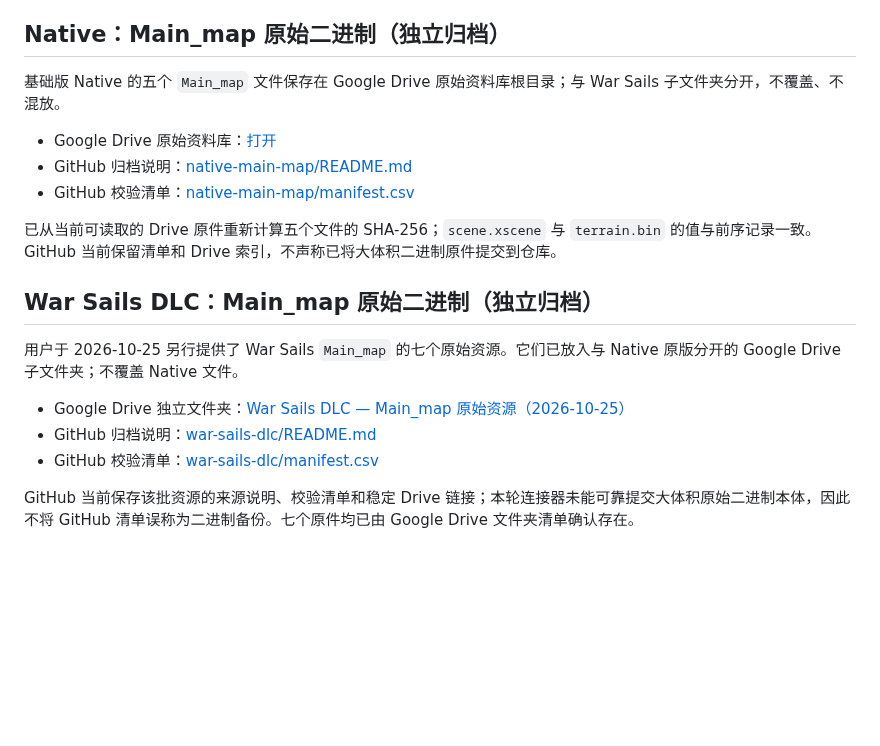
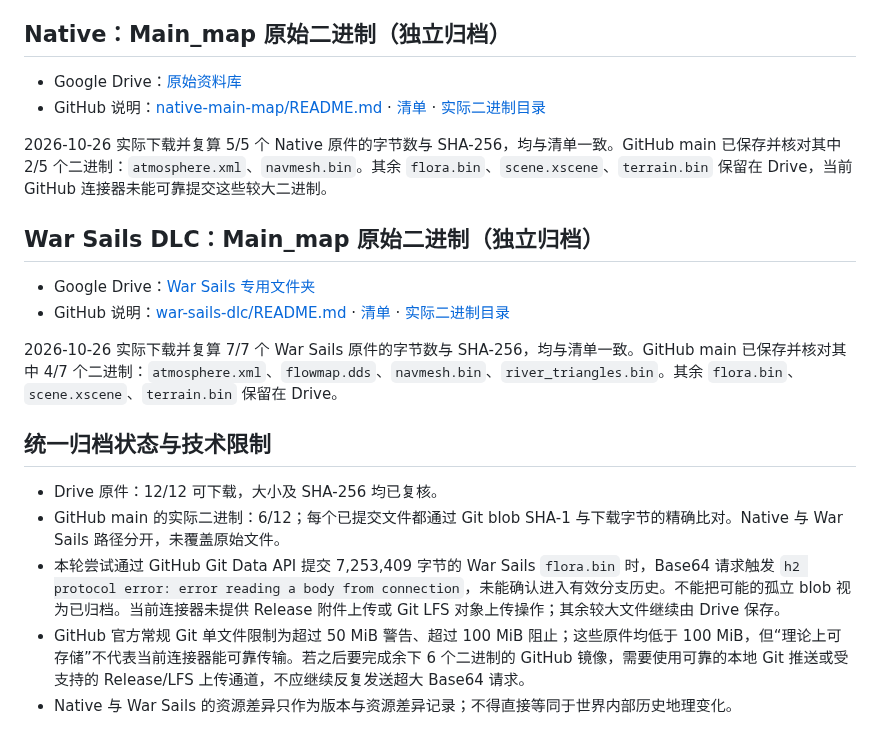
Before and after one commit to Nobody-zz/awake-calradia-research-atlas, a Markdown page: research/source-archives/README.md, the part around the change. Drawn GitHub-style; blank space fills up the shorter version.

Commit message:
Correct unified map source archive status and binary verification

```diff
--- a/research/source-archives/README.md
+++ b/research/source-archives/README.md
@@ -29,20 +29,22 @@
 - ChatGPT Library：`/Calradia Geography Research Source Files/`
 ## Native：Main_map 原始二进制（独立归档）
 
-基础版 Native 的五个 `Main_map` 文件保存在 Google Drive 原始资料库根目录；与 War Sails 子文件夹分开，不覆盖、不混放。
+- Google Drive：[原始资料库](https://drive.google.com/drive/folders/17y4EwetqNlFBW1Zf_d_CP4yrdyjmr8Rm)
+- GitHub 说明：[native-main-map/README.md](native-main-map/README.md) · [清单](native-main-map/manifest.csv) · [实际二进制目录](native-main-map/files/)
 
-- Google Drive 原始资料库：[打开](https://drive.google.com/drive/folders/17y4EwetqNlFBW1Zf_d_CP4yrdyjmr8Rm)
-- GitHub 归档说明：[native-main-map/README.md](native-main-map/README.md)
-- GitHub 校验清单：[native-main-map/manifest.csv](native-main-map/manifest.csv)
-
-已从当前可读取的 Drive 原件重新计算五个文件的 SHA-256；`scene.xscene` 与 `terrain.bin` 的值与前序记录一致。GitHub 当前保留清单和 Drive 索引，不声称已将大体积二进制原件提交到仓库。
+2026-10-26 实际下载并复算 5/5 个 Native 原件的字节数与 SHA-256，均与清单一致。GitHub main 已保存并核对其中 2/5 个二进制：`atmosphere.xml`、`navmesh.bin`。其余 `flora.bin`、`scene.xscene`、`terrain.bin` 保留在 Drive，当前 GitHub 连接器未能可靠提交这些较大二进制。
 
 ## War Sails DLC：Main_map 原始二进制（独立归档）
 
-用户于 2026-10-25 另行提供了 War Sails `Main_map` 的七个原始资源。它们已放入与 Native 原版分开的 Google Drive 子文件夹；不覆盖 Native 文件。
+- Google Drive：[War Sails 专用文件夹](https://drive.google.com/drive/folders/1NONLB02YC62RM5D_-JUcFV0QbnkgeIIW)
+- GitHub 说明：[war-sails-dlc/README.md](war-sails-dlc/README.md) · [清单](war-sails-dlc/manifest.csv) · [实际二进制目录](war-sails-dlc/files/)
 
-- Google Drive 独立文件夹：[War Sails DLC — Main_map 原始资源（2026-10-25）](https://drive.google.com/drive/folders/1NONLB02YC62RM5D_-JUcFV0QbnkgeIIW)
-- GitHub 归档说明：[war-sails-dlc/README.md](war-sails-dlc/README.md)
-- GitHub 校验清单：[war-sails-dlc/manifest.csv](war-sails-dlc/manifest.csv)
+2026-10-26 实际下载并复算 7/7 个 War Sails 原件的字节数与 SHA-256，均与清单一致。GitHub main 已保存并核对其中 4/7 个二进制：`atmosphere.xml`、`flowmap.dds`、`navmesh.bin`、`river_triangles.bin`。其余 `flora.bin`、`scene.xscene`、`terrain.bin` 保留在 Drive。
 
-GitHub 当前保存该批资源的来源说明、校验清单和稳定 Drive 链接；本轮连接器未能可靠提交大体积原始二进制本体，因此不将 GitHub 清单误称为二进制备份。七个原件均已由 Google Drive 文件夹清单确认存在。
+## 统一归档状态与技术限制
+
+- Drive 原件：12/12 可下载，大小及 SHA-256 均已复核。
+- GitHub main 的实际二进制：6/12；每个已提交文件都通过 Git blob SHA-1 与下载字节的精确比对。Native 与 War Sails 路径分开，未覆盖原始文件。
+- 本轮尝试通过 GitHub Git Data API 提交 7,253,409 字节的 War Sails `flora.bin` 时，Base64 请求触发 `h2 protocol error: error reading a body from connection`，未能确认进入有效分支历史。不能把可能的孤立 blob 视为已归档。当前连接器未提供 Release 附件上传或 Git LFS 对象上传操作；其余较大文件继续由 Drive 保存。
+- GitHub 官方常规 Git 单文件限制为超过 50 MiB 警告、超过 100 MiB 阻止；这些原件均低于 100 MiB，但“理论上可存储”不代表当前连接器能可靠传输。若之后要完成余下 6 个二进制的 GitHub 镜像，需要使用可靠的本地 Git 推送或受支持的 Release/LFS 上传通道，不应继续反复发送超大 Base64 请求。
+- Native 与 War Sails 的资源差异只作为版本与资源差异记录；不得直接等同于世界内部历史地理变化。
```
